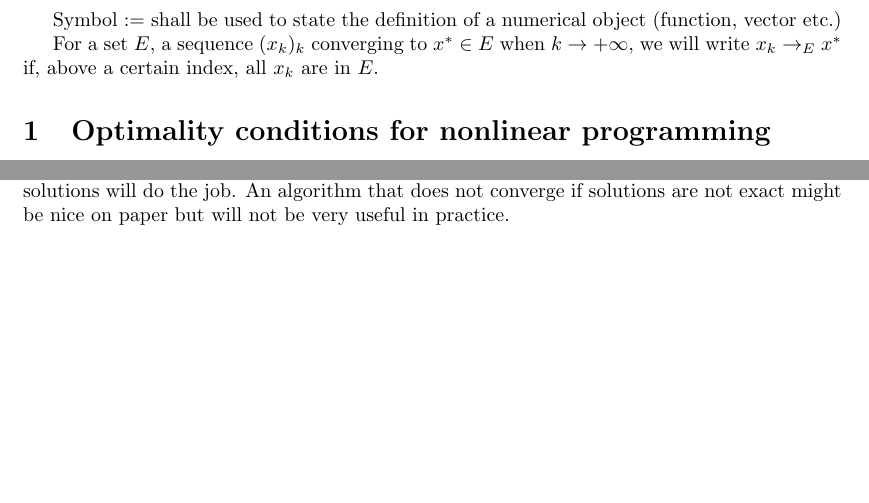
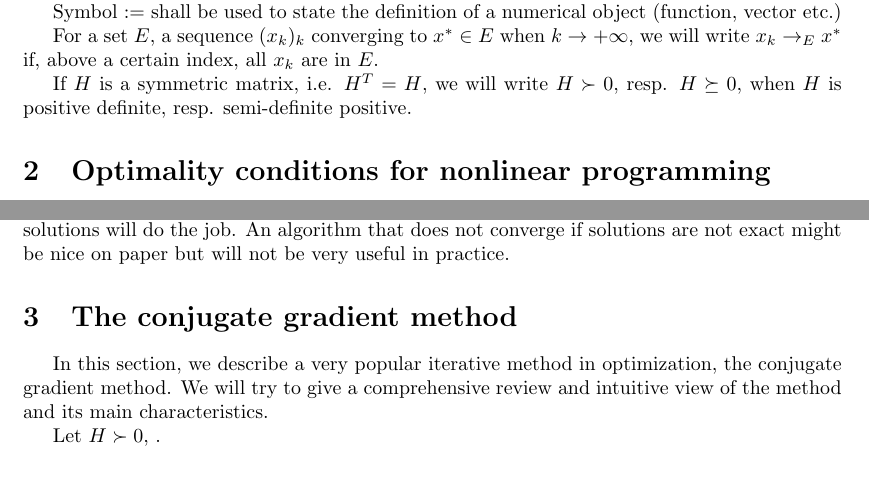
Before and after one commit to pierre-borie/MaryJane, a LaTeX paper (tex_document/main.tex): two parts of pages 2 and 5 of 11 before the commit and two parts of pages 2 and 5 of 12 after it, joined at a grey line, cut so that both start at the same text, the shorter picture padded with empty space. Compiled offline with pdfLaTeX.

Commit message:
begin section on conjugate gradient

```diff
--- a/tex_document/main.tex
+++ b/tex_document/main.tex
@@ -106,6 +106,8 @@
 	Symbol $:=$ shall be used to state the definition of a numerical object (function, vector etc.)
 
 	For a set $E$, a sequence $(x_k)_k$ converging to $x^* \in E$ when $k\to+\infty$, we will write $x_k \to_E x^*$ if, above a certain index, all $x_k$ are in $E$.
+
+	If $H$ is a symmetric matrix, i.e. $H^T=H$, we will write $H \succ 0$, resp. $H \succeq 0$, when $H$ is positive definite, resp. semi-definite positive.
 
 	\section{Optimality conditions for nonlinear programming}
 
@@ -282,6 +284,12 @@
 	\end{equation}
 
 	If an algorithm uses the Cauchy point as the new iterate, then the algorithm would converge. Moreover, if each iterate reduces the objective function as much as a fraction of the Cauchy point, the algorithm would also converge. This pretty much sets the foundation, and intuition, for the theory of convergence for algorithms producing inexact solutions of the sub problems, especially for trust regions methods~\cite{conn-etal:2000}. In a less formal way, it translates into a theoretical notion the practical aspect that computers are by nature inexact, because of floating-point arithmetic, and thus we are more interested into proving that "not exact but good enough" solutions will do the job. An algorithm that does not converge if solutions are not exact might be nice on paper but will not be very useful in practice.
+
+	\section{The conjugate gradient method}
+
+	In this section, we describe a very popular iterative method in optimization, the conjugate gradient method. We will try to give a comprehensive review and intuitive view of the method and its main characteristics.
+
+	Let $H \succ 0$, .
 
 	\section{Generalities on least squares}
 
```
Also changed, not shown: tex_document/main.pdf, tex_document/main.tex (4 more changed lines).
